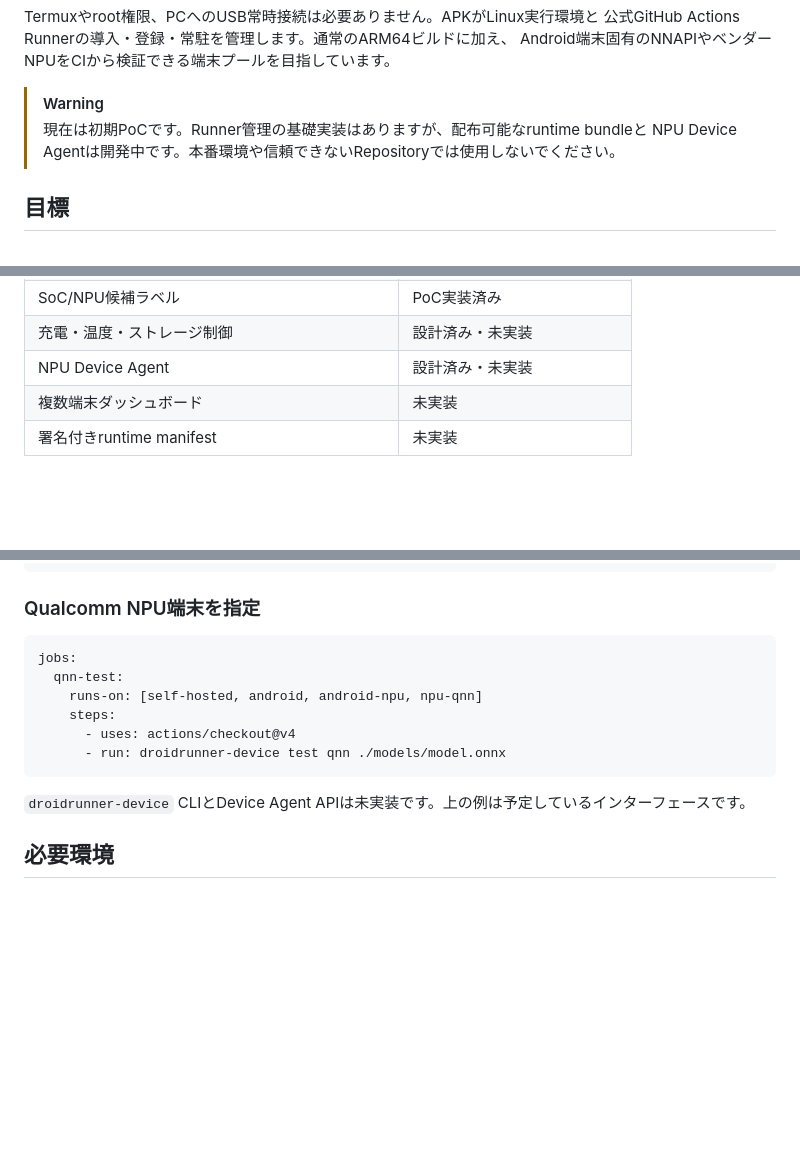
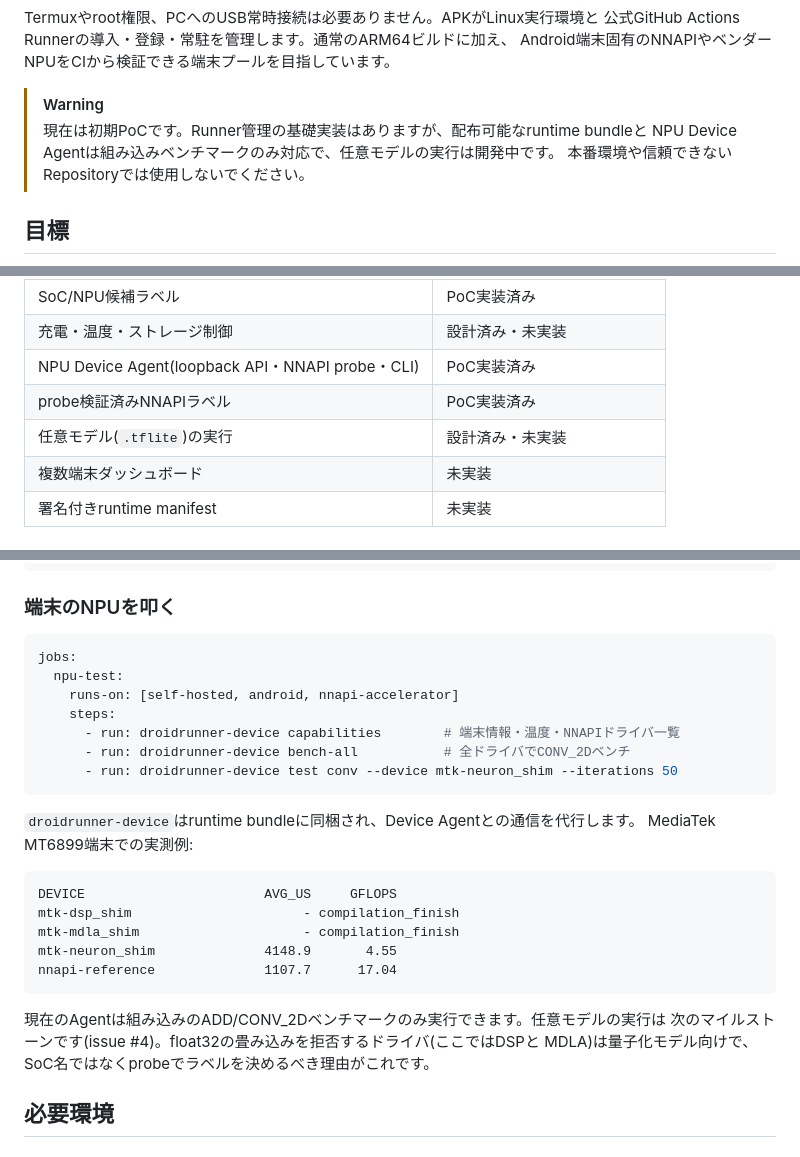
Before and after one commit to m96-chan/DroidRunner, a Markdown page: README.ja.md, 3 parts joined by grey strips. Drawn GitHub-style; blank space fills up the shorter version.

````diff
--- a/README.ja.md
+++ b/README.ja.md
@@ -13,7 +13,8 @@ Android端末固有のNNAPIやベンダーNPUをCIから検証できる端末プ
 
 > [!WARNING]
 > 現在は初期PoCです。Runner管理の基礎実装はありますが、配布可能なruntime bundleと
-> NPU Device Agentは開発中です。本番環境や信頼できないRepositoryでは使用しないでください。
+> NPU Device Agentは組み込みベンチマークのみ対応で、任意モデルの実行は開発中です。
+> 本番環境や信頼できないRepositoryでは使用しないでください。
 
 ## 目標
 
@@ -90,7 +91,9 @@ Runnerの状態は、Foreground Serviceが公式Runnerのlistener出力をパー
 | Foreground Service(Runner状態パース付き) | PoC実装済み |
 | SoC/NPU候補ラベル | PoC実装済み |
 | 充電・温度・ストレージ制御 | 設計済み・未実装 |
-| NPU Device Agent | 設計済み・未実装 |
+| NPU Device Agent(loopback API・NNAPI probe・CLI) | PoC実装済み |
+| probe検証済みNNAPIラベル | PoC実装済み |
+| 任意モデル(`.tflite`)の実行 | 設計済み・未実装 |
 | 複数端末ダッシュボード | 未実装 |
 | 署名付きruntime manifest | 未実装 |
 
@@ -136,18 +139,32 @@ jobs:
       - run: ./ci/test-arm64.sh
 ```
 
-### Qualcomm NPU端末を指定
+### 端末のNPUを叩く
 
 ```yaml
 jobs:
-  qnn-test:
-    runs-on: [self-hosted, android, android-npu, npu-qnn]
+  npu-test:
+    runs-on: [self-hosted, android, nnapi-accelerator]
     steps:
-      - uses: actions/checkout@v4
-      - run: droidrunner-device test qnn ./models/model.onnx
+      - run: droidrunner-device capabilities        # 端末情報・温度・NNAPIドライバ一覧
+      - run: droidrunner-device bench-all           # 全ドライバでCONV_2Dベンチ
+      - run: droidrunner-device test conv --device mtk-neuron_shim --iterations 50
 ```
 
-`droidrunner-device` CLIとDevice Agent APIは未実装です。上の例は予定しているインターフェースです。
+`droidrunner-device`はruntime bundleに同梱され、Device Agentとの通信を代行します。
+MediaTek MT6899端末での実測例:
+
+```text
+DEVICE                       AVG_US     GFLOPS
+mtk-dsp_shim                      - compilation_finish
+mtk-mdla_shim                     - compilation_finish
+mtk-neuron_shim              4148.9       4.55
+nnapi-reference              1107.7      17.04
+```
+
+現在のAgentは組み込みのADD/CONV_2Dベンチマークのみ実行できます。任意モデルの実行は
+次のマイルストーンです(issue #4)。float32の畳み込みを拒否するドライバ(ここではDSPと
+MDLA)は量子化モデル向けで、SoC名ではなくprobeでラベルを決めるべき理由がこれです。
 
 ## 必要環境
 
````
Also changed, not shown: other parts of README.ja.md (+4 -0 lines), README.md (+26 -9 lines).
